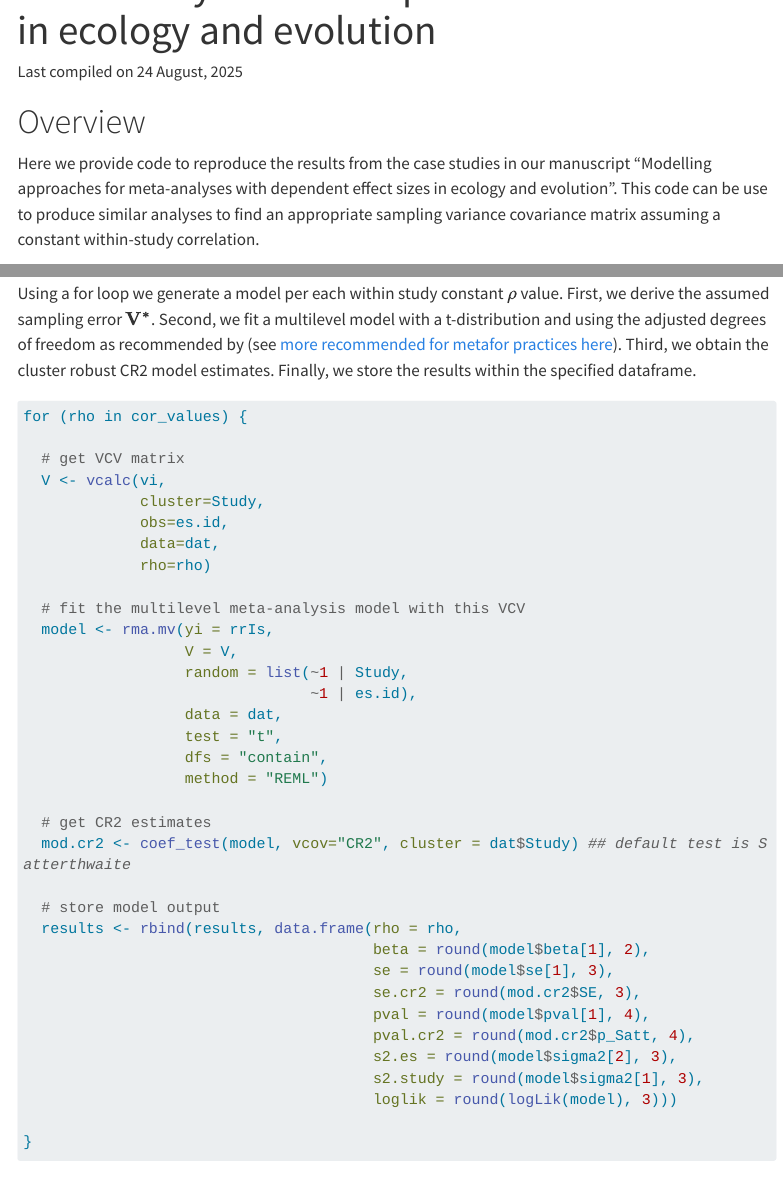
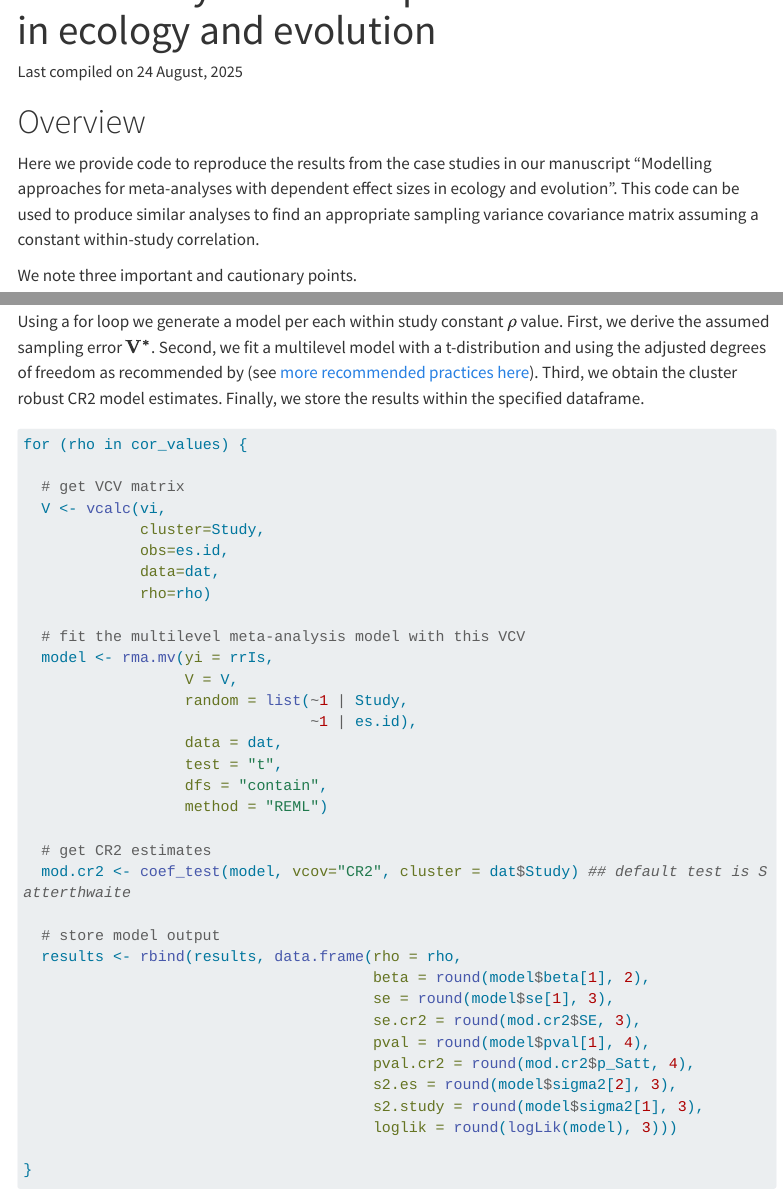
Before and after one commit to coraliewilliams/sim-meta-eco-evo, a Quarto document (docs/case_studies.qmd): the page in a window 1100 px wide, from 100 px down, and a second part further down, joined at a grey line. Rendered offline with R 4.5, knitr and Pandoc in place of Quarto, with nearby package versions; some code elsewhere in the file could not run offline; menus at the side of the page are left out; long lines of code are wrapped.

Commit message:
updates to qmd

````diff
--- a/docs/case_studies.qmd
+++ b/docs/case_studies.qmd
@@ -18,7 +18,7 @@ editor_options:
 
 # Overview
 
-Here we provide code to reproduce the results from the case studies in our manuscript "Modelling approaches for meta-analyses with dependent effect sizes in ecology and evolution". This code can be use to produce similar analyses to find an appropriate sampling variance covariance matrix assuming a constant within-study correlation.
+Here we provide code to reproduce the results from the case studies in our manuscript "Modelling approaches for meta-analyses with dependent effect sizes in ecology and evolution". This code can be used to produce similar analyses to find an appropriate sampling variance covariance matrix assuming a constant within-study correlation.
 
 We note three important and cautionary points.
 
@@ -74,7 +74,7 @@ results <- data.frame(rho = numeric(), beta = numeric(),
 
 ```
 
-Using a for loop we generate a model per each within study constant $\rho$ value. First, we derive the assumed sampling error $\mathbf{V^*}$. Second, we fit a multilevel model with a t-distribution and using the adjusted degrees of freedom as recommended by \texttt{metafor} (see [more recommended for metafor practices here](https://wviechtb.github.io/metafor/reference/misc-recs.html)). Third, we obtain the cluster robust CR2 model estimates. Finally, we store the results within the specified dataframe.
+Using a for loop we generate a model per each within study constant $\rho$ value. First, we derive the assumed sampling error $\mathbf{V^*}$. Second, we fit a multilevel model with a t-distribution and using the adjusted degrees of freedom as recommended by \texttt{metafor} (see [more recommended practices here](https://wviechtb.github.io/metafor/reference/misc-recs.html)). Third, we obtain the cluster robust CR2 model estimates. Finally, we store the results within the specified dataframe.
 
 ```{r}
 for (rho in cor_values) {
````
Also changed, not shown: 1 other file.
